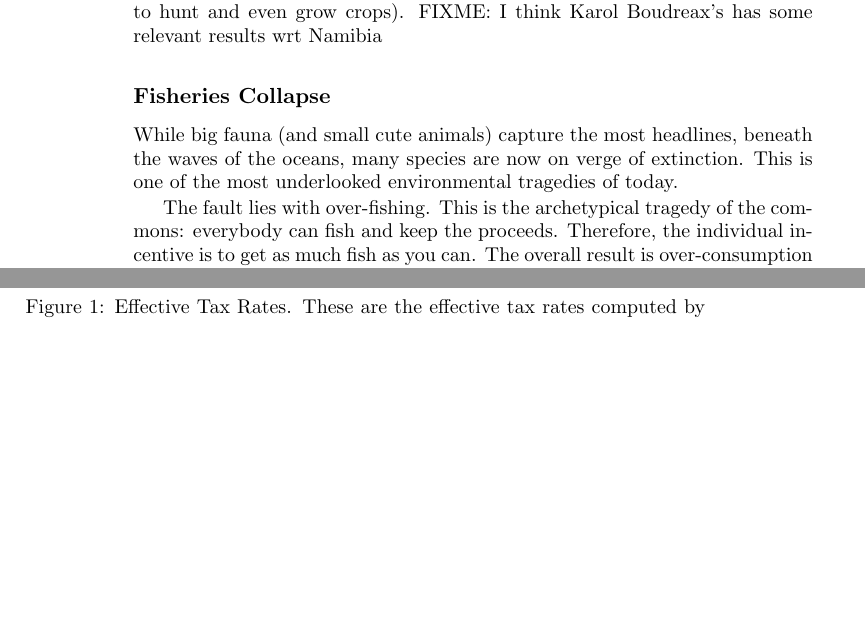
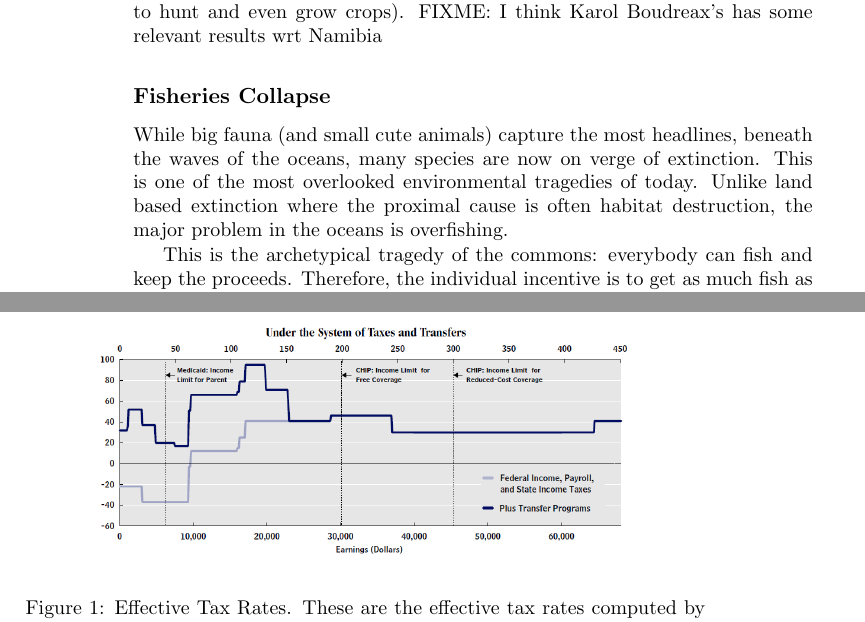
Before and after one commit to luispedro/libertarian-welfare, a LaTeX thesis (book/libertarian-welfare.tex, which reads book/environment.tex): two parts of pages 26 and 31 of 41, joined at a grey line, cut so that both start at the same text, the shorter picture padded with empty space. Compiled offline with pdfLaTeX.

Commit message:
MIN Over fishing very not-good

```diff
--- a/book/environment.tex
+++ b/book/environment.tex
@@ -189,12 +189,13 @@ Namibia}
 
 While big fauna (and small cute animals) capture the most headlines, beneath
 the waves of the oceans, many species are now on verge of extinction. This is
-one of the most underlooked environmental tragedies of today.
+one of the most overlooked environmental tragedies of today. Unlike land based
+extinction where the proximal cause is often habitat destruction, the major
+problem in the oceans is overfishing.
 
-The fault lies with over-fishing. This is the archetypical tragedy of the
-commons: everybody can fish and keep the proceeds. Therefore, the individual
-incentive is to get as much fish as you can. The overall result is
-over-consumption and is bad for everybody.
+This is the archetypical tragedy of the commons: everybody can fish and keep
+the proceeds. Therefore, the individual incentive is to get as much fish as you
+can. The overall result is over-consumption and is bad for everybody.
 
 Again, with this class of problems there are traditionally two possible
 solutions: political/bureacratic allocation or privatization.\footnote{There
```
